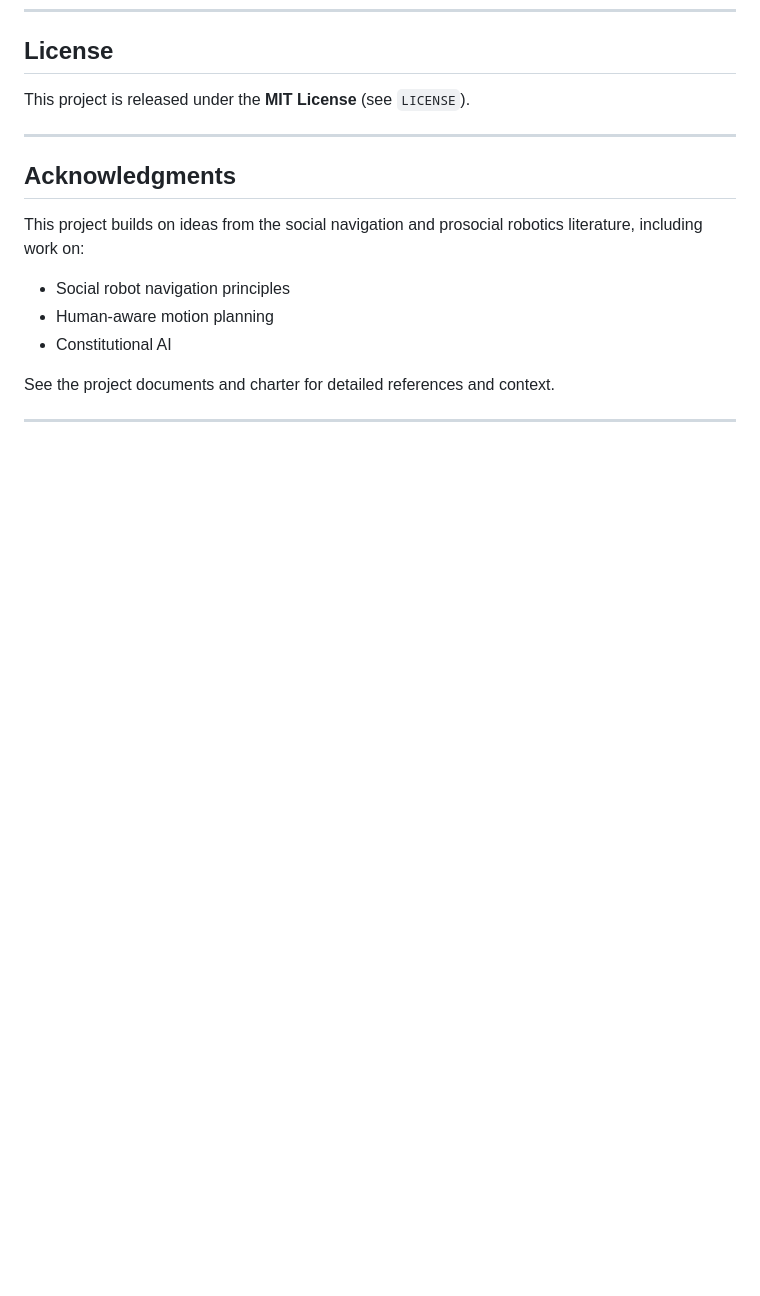
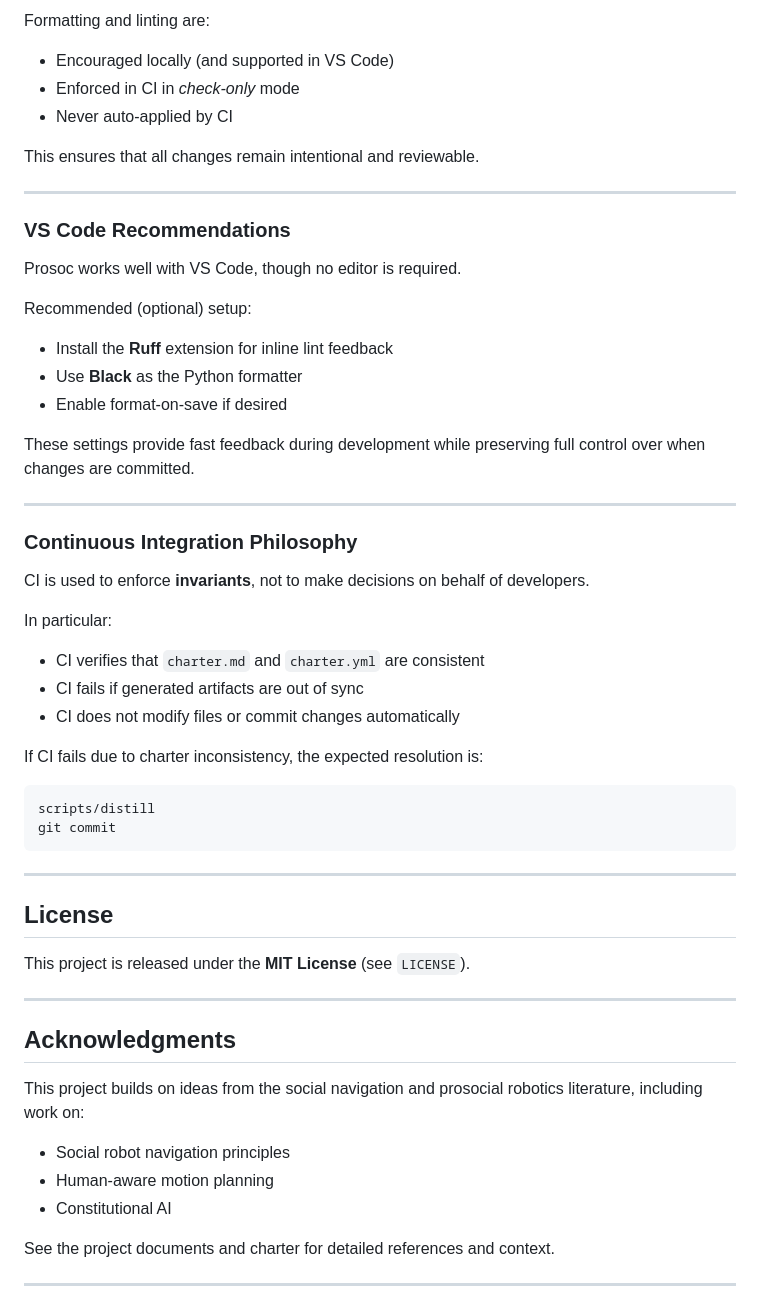
Before and after one commit to xenotaur/prosoc, a Markdown page: README.md, the part around one of its changes. GitHub-like rendering; blank space fills up the shorter version.

````diff
--- a/README.md
+++ b/README.md
@@ -192,3 +254,43 @@ APIs, schemas, and charter contents may change as the research matures.
+Formatting and linting are:
+* Encouraged locally (and supported in VS Code)
+* Enforced in CI in *check-only* mode
+* Never auto-applied by CI
+
+This ensures that all changes remain intentional and reviewable.
+
+---
+
+### VS Code Recommendations
+
+Prosoc works well with VS Code, though no editor is required.
+
+Recommended (optional) setup:
+* Install the **Ruff** extension for inline lint feedback
+* Use **Black** as the Python formatter
+* Enable format-on-save if desired
+
+These settings provide fast feedback during development while preserving full control over when changes are committed.
+
+---
+
+### Continuous Integration Philosophy
+
+CI is used to enforce **invariants**, not to make decisions on behalf of developers.
+
+In particular:
+* CI verifies that `charter.md` and `charter.yml` are consistent
+* CI fails if generated artifacts are out of sync
+* CI does not modify files or commit changes automatically
+
+If CI fails due to charter inconsistency, the expected resolution is:
+
+```bash
+scripts/distill
+git commit
+```
+
+---
+
 
 ## License
 
````
Also changed, not shown: other parts of README.md (+63 -0 lines).
